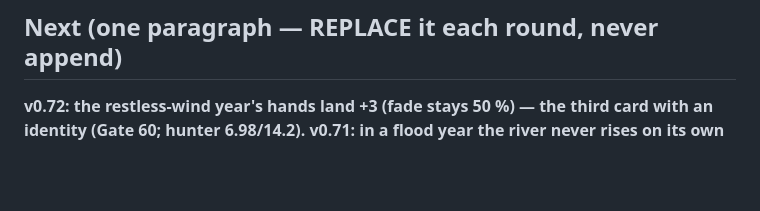
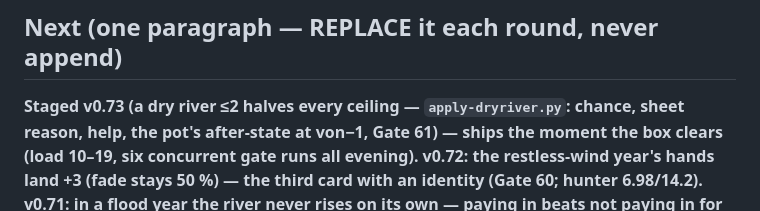
Before and after one commit to techeese/thua-so-khong, a Markdown page: LOOP.md, the part around the change. Drawn GitHub-style; blank space fills up the shorter version.

Commit message:
LOOP.md: v0.73 (a dry river halves every ceiling) staged in full — chance, sheet reason, help, pot after-state at von−1, Gate 61 — waiting for a gate window
Co-Authored-By: Claude Fable 5 <noreply@anthropic.com>

```diff
--- a/LOOP.md
+++ b/LOOP.md
@@ -93,7 +93,9 @@ Owner words > red machine gates > reviewed defects > named era work > synthesis
 
 ## Next (one paragraph — REPLACE it each round, never append)
 
-**v0.72: the restless-wind year's hands land +3 (fade stays 50 %) — the third card with an identity
+**Staged v0.73 (a dry river ≤2 halves every ceiling — `apply-dryriver.py`: chance, sheet reason, help, the pot's
+after-state at von−1, Gate 61) — ships the moment the box clears (load 10–19, six concurrent gate runs
+all evening). v0.72: the restless-wind year's hands land +3 (fade stays 50 %) — the third card with an identity
 (Gate 60; hunter 6.98/14.2). v0.71: in a flood year the river never rises on its own — paying in beats not paying in for the first
 time (6.91/11.7 vs 6.69/11.3; Gate 59). v0.70: the strict year's stamps fall harder (25/10; Gate 57).**
 **Looking tick: constraint 4 validated end-to-end (Ngân's fate follows witnessed blooms; 8.6⚡/bloom);
```
